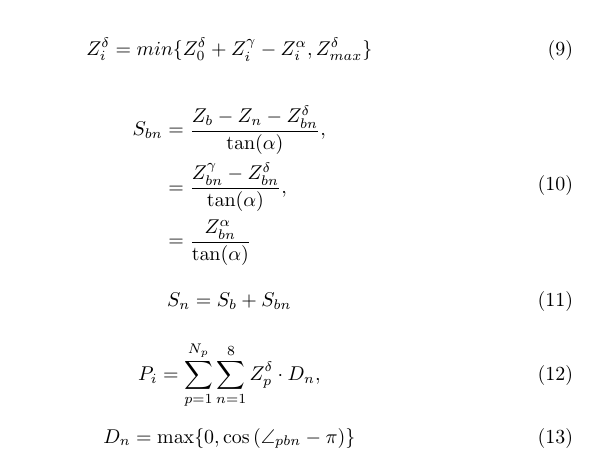
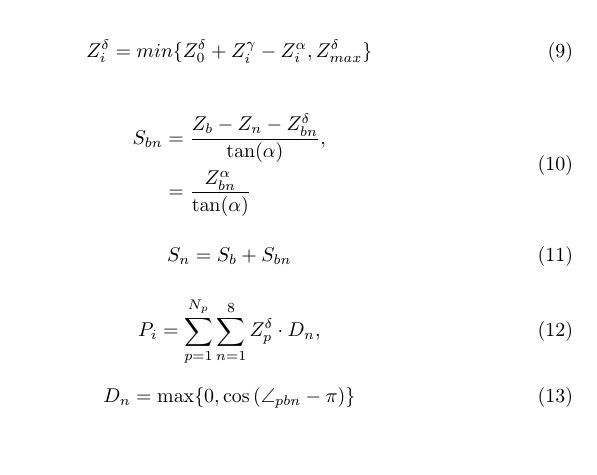
Before and after one commit to avaframe/FlowPy, a LaTeX document (img/equations.tex): part of the page, cut so that both start at the same text, the shorter picture padded with empty space. Compiled offline with pdfLaTeX.

Commit message:
shoter version of eq. 10

```diff
--- a/img/equations.tex
+++ b/img/equations.tex
@@ -68,7 +68,6 @@
 	\begin{equation}
 		\begin{split}
 			S_{bn} & = \dfrac{Z_b - Z_n - Z_{bn}^{\delta}}{\tan(\alpha)}, \\
-			& = \dfrac{Z_{bn}^{\gamma} - Z_{bn}^{\delta}}{\tan(\alpha)}, \\
 			& = \dfrac{Z_{bn}^{\alpha}}{\tan(\alpha)}
 		\end{split}
 	\end{equation}
```
Also changed, not shown: img/S_bn.png, readme.md.
